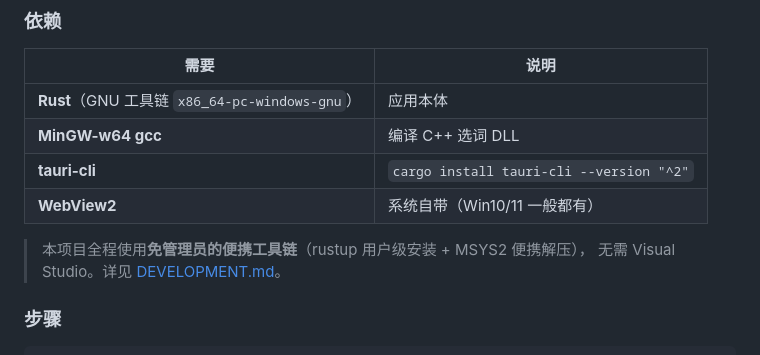
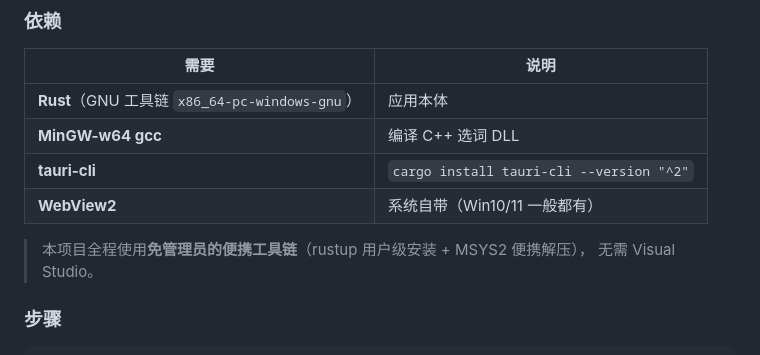
Before and after one commit to kr838/wisp, a Markdown page: README.md, the part around the change. Rendered like a GitHub page.

Commit message:
docs: drop links to internal notes that are not published
docs/BUGS.md and docs/DEVELOPMENT.md are gitignored internal notes, so README
and CHANGELOG pointed at files a clone would not contain.

```diff
--- a/README.md
+++ b/README.md
@@ -91,7 +91,7 @@
 | **WebView2** | 系统自带（Win10/11 一般都有） |
 
 > 本项目全程使用**免管理员的便携工具链**（rustup 用户级安装 + MSYS2 便携解压），
-> 无需 Visual Studio。详见 [DEVELOPMENT.md](docs/DEVELOPMENT.md)。
+> 无需 Visual Studio。
 
 ### 步骤
 
```
Also changed, not shown: CHANGELOG.md (+1 -1 lines).
